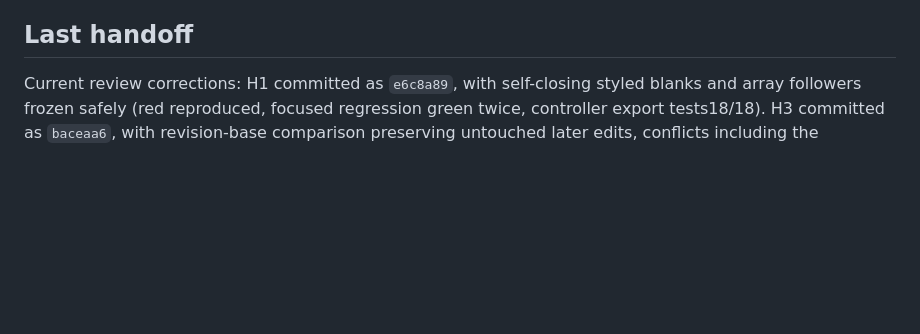
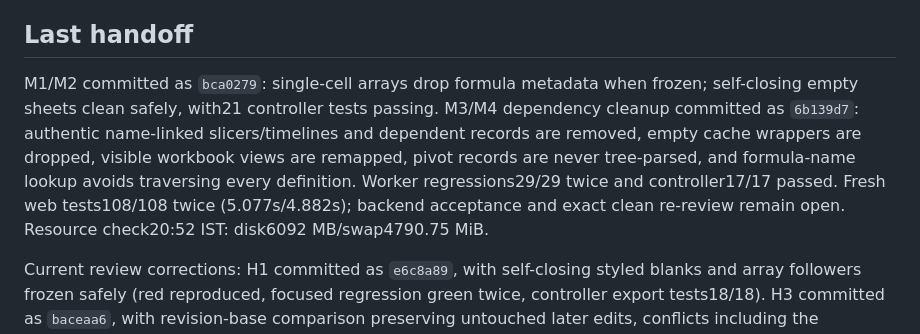
Before and after one commit to GopalGB/price-planning, a Markdown page: .planning/STATE.md, the part around the change. Rendered like a GitHub page; blank space fills up the shorter version.

Commit message:
docs(transfer): checkpoint dependency cleanup and web checks

```diff
--- a/.planning/STATE.md
+++ b/.planning/STATE.md
@@ -4,6 +4,8 @@
 Transfer implementation and prior local acceptance are recorded on `feat/v2-transfer`, base `f74d131`, download commit `d4dddd4`, upload commit `2ead2d7`. STATUS: IN_PROGRESS on exact `claude-opus-5-5` review corrections. The owner approved all phases and continued execution on 2026-10-11. Synthetic fixtures only; engine/calc, formatting rendering and dashboard tracks remain outside transfer ownership. No Docker, private workbook access, dependency change, push, merge or deployment.
 
 ## Last handoff
+
+M1/M2 committed as `bca0279`: single-cell arrays drop formula metadata when frozen; self-closing empty sheets clean safely, with21 controller tests passing. M3/M4 dependency cleanup committed as `6b139d7`: authentic name-linked slicers/timelines and dependent records are removed, empty cache wrappers are dropped, visible workbook views are remapped, pivot records are never tree-parsed, and formula-name lookup avoids traversing every definition. Worker regressions29/29 twice and controller17/17 passed. Fresh web tests108/108 twice (5.077s/4.882s); backend acceptance and exact clean re-review remain open. Resource check20:52 IST: disk6092 MB/swap4790.75 MiB.
 
 Current review corrections: H1 committed as `e6c8a89`, with self-closing styled blanks and array followers frozen safely (red reproduced, focused regression green twice, controller export tests18/18). H3 committed as `baceaa6`, with revision-base comparison preserving untouched later edits, conflicts including the uploader's later edits, and explicit missing-provenance disclosure. The original change/revert conflict regression remains intact. Final focused H3 regressions4/4 twice and controller upload module33/33 passed. H2 parser bounds committed as `3c16953`: styles16 MiB, theme4 MiB, shared-string XML64 MiB/count500,000/decoded32 MiB, structure100,000 records/16 MiB, relationship-role checks, detached nodes and phonetic exclusion; controller upload39/39 passed. H2/M6 resource safety committed as `348f0a8`: XML depth256/token8 MiB, two active transfer workers, prepared download aggregate512 MiB, startup orphan sweep, cancellation and repeated-cancellation cleanup; controller upload/routes/resource55/55 passed. Every new boundary has red evidence and focused greens twice. Changed-file Ruff, staged secret scans and commit content guards passed. Medium/low findings and exact clean re-review remain in progress. Prior full-suite/browser/build receipts below predate these corrections and need refreshing.
 
```
Also changed, not shown: 1 other file.
